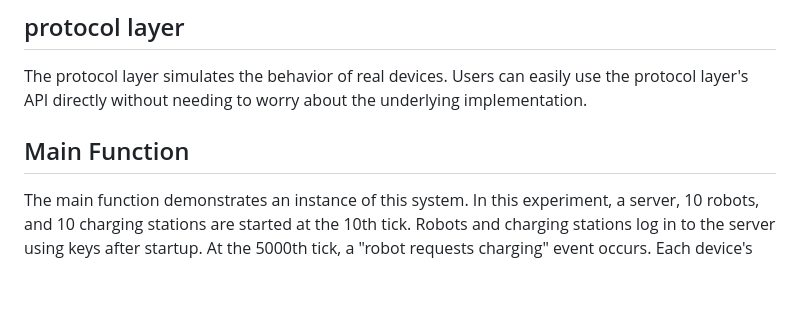
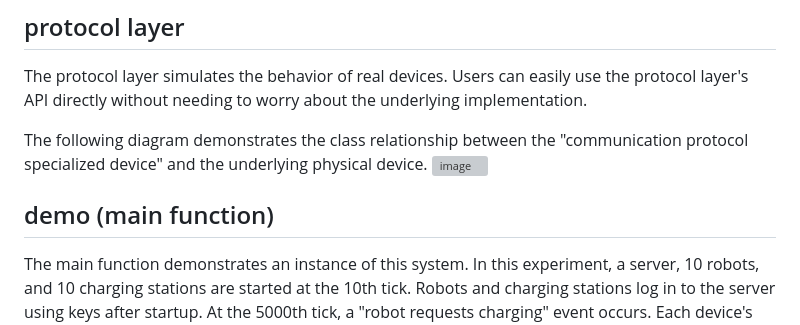
Before and after one commit to XLxiaoliaoGmail/Simulated-Local-Area-Network-Communication-System, a Markdown page: README.md, the part around the change. Rendered like a GitHub page; blank space fills up the shorter version; grey boxes are pictures that could not be loaded.

```diff
--- a/README.md
+++ b/README.md
@@ -13,7 +13,12 @@ The following diagram demonstrates how a device sends data to the channel, which
 ## protocol layer
 The protocol layer simulates the behavior of real devices. Users can easily use the protocol layer's API directly without needing to worry about the underlying implementation.
 
-## Main Function
+The following diagram demonstrates the class relationship between the "communication protocol specialized device" and the underlying physical device.
+![image](https://github.com/user-attachments/assets/dc4a513e-795a-40a1-a022-533d12ee1d00)
+
+
+
+## demo (main function)
 
 The main function demonstrates an instance of this system. In this experiment, a server, 10 robots, and 10 charging stations are started at the 10th tick. Robots and charging stations log in to the server using keys after startup. At the 5000th tick, a "robot requests charging" event occurs. Each device's behavior is logged in detail to the console, allowing the operator to see what happens and make further optimizations and adjustments. The output\main.exe is the compiled file. You can open it if you trust it.
 
```
